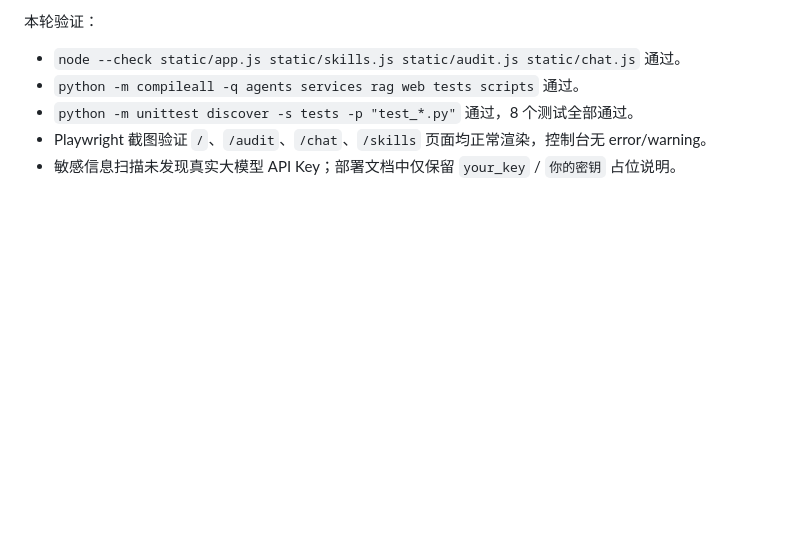
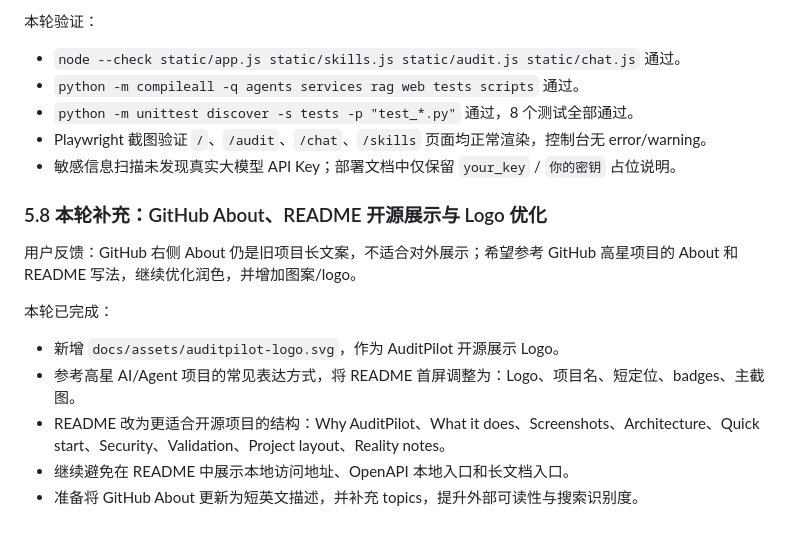
Before and after one commit to Ricky-7-Yan/intelligent-audit-system, a Markdown page: docs/09-对话与任务完成记录.md, the part around the change. Drawn GitHub-style; blank space fills up the shorter version.

Commit message:
优化GitHub开源展示与About

```diff
--- a/docs/09-对话与任务完成记录.md
+++ b/docs/09-对话与任务完成记录.md
@@ -218,3 +218,14 @@
 - `python -m unittest discover -s tests -p "test_*.py"` 通过，8 个测试全部通过。
 - Playwright 截图验证 `/`、`/audit`、`/chat`、`/skills` 页面均正常渲染，控制台无 error/warning。
 - 敏感信息扫描未发现真实大模型 API Key；部署文档中仅保留 `your_key` / `你的密钥` 占位说明。
+### 5.8 本轮补充：GitHub About、README 开源展示与 Logo 优化
+
+用户反馈：GitHub 右侧 About 仍是旧项目长文案，不适合对外展示；希望参考 GitHub 高星项目的 About 和 README 写法，继续优化润色，并增加图案/logo。
+
+本轮已完成：
+
+- 新增 `docs/assets/auditpilot-logo.svg`，作为 AuditPilot 开源展示 Logo。
+- 参考高星 AI/Agent 项目的常见表达方式，将 README 首屏调整为：Logo、项目名、短定位、badges、主截图。
+- README 改为更适合开源项目的结构：Why AuditPilot、What it does、Screenshots、Architecture、Quick start、Security、Validation、Project layout、Reality notes。
+- 继续避免在 README 中展示本地访问地址、OpenAPI 本地入口和长文档入口。
+- 准备将 GitHub About 更新为短英文描述，并补充 topics，提升外部可读性与搜索识别度。
```
